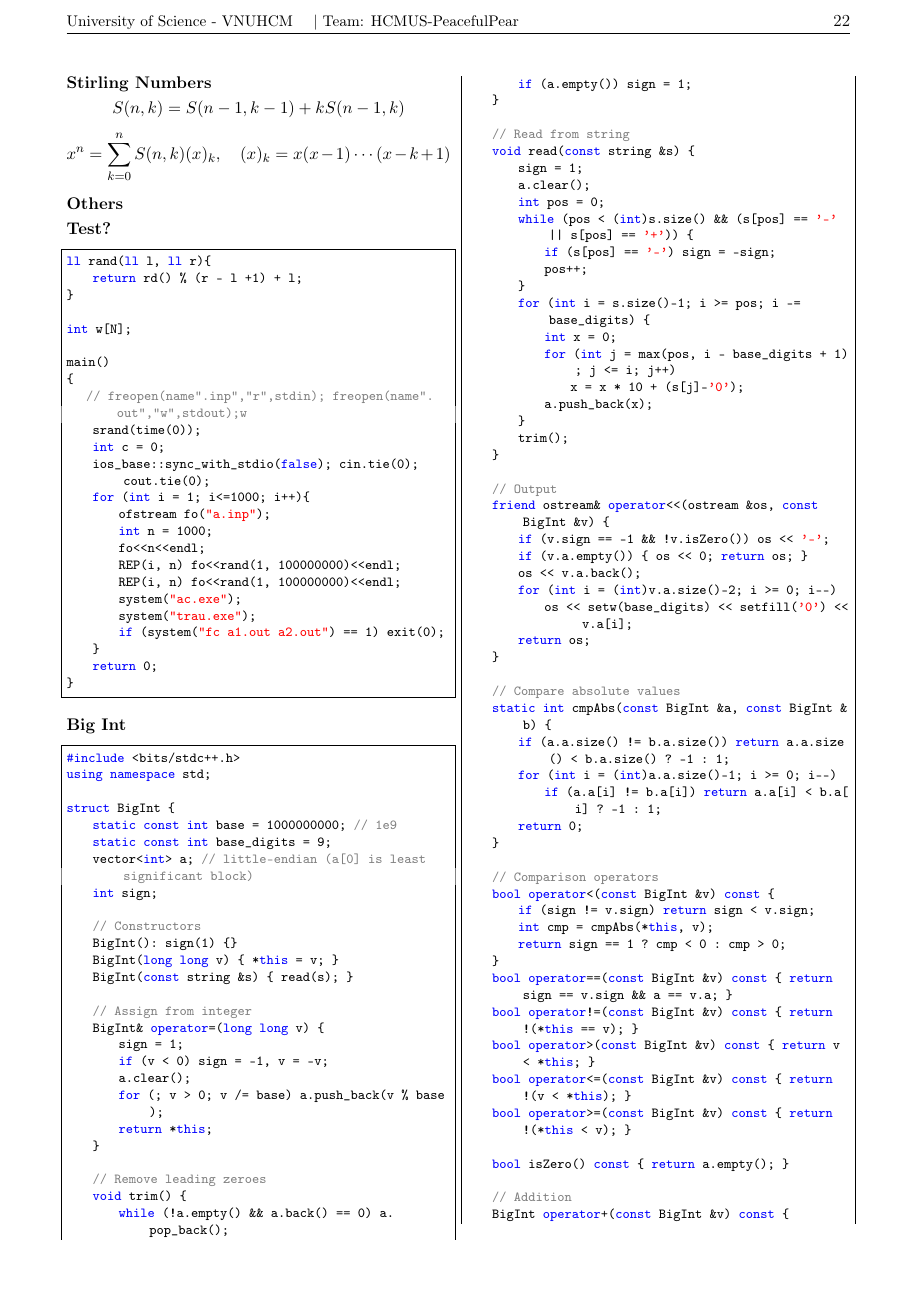
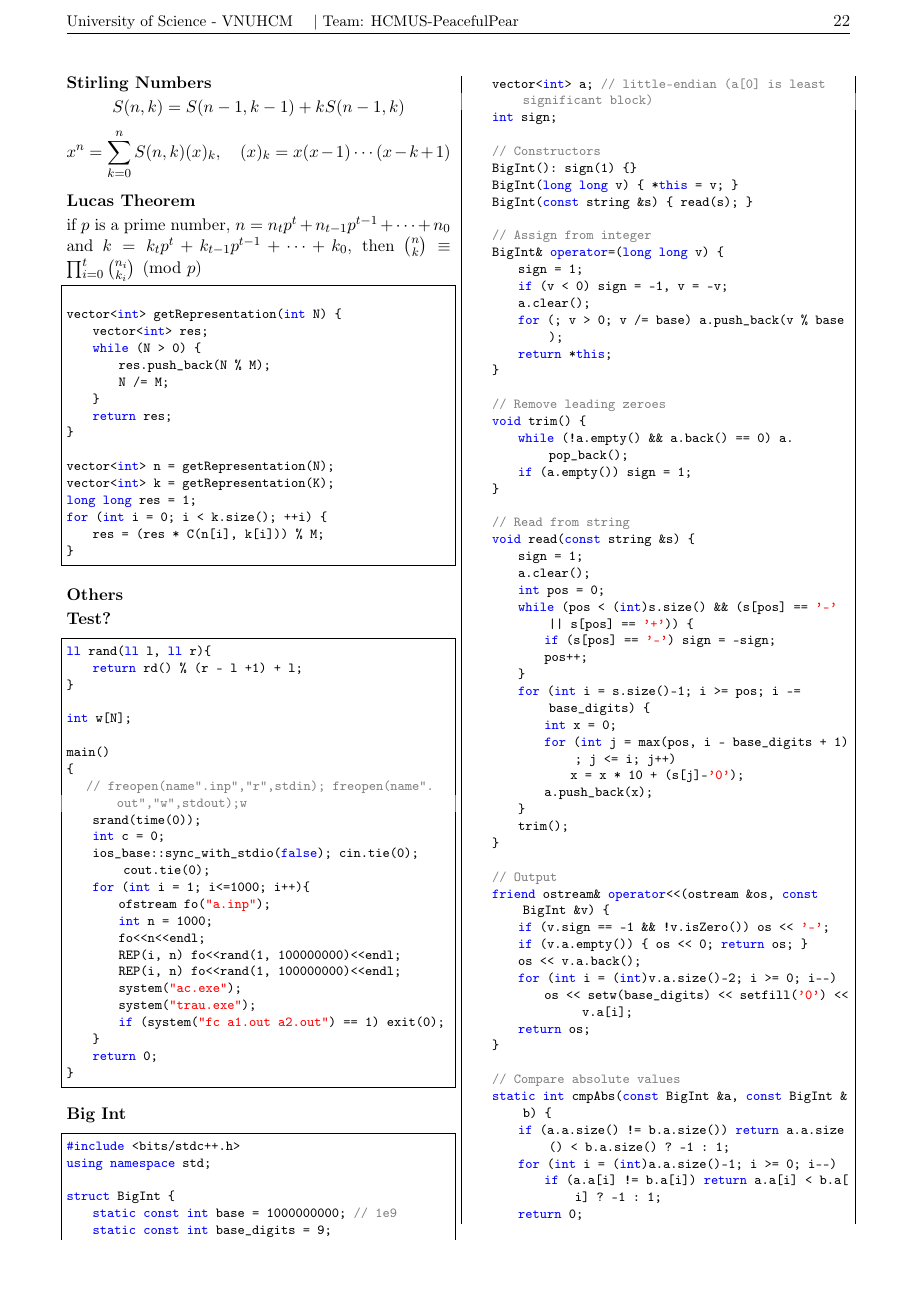
Before and after one commit to MikaelStar639/HCMUS-PeacefulPear-Team-Reference-Document, a LaTeX document (main.tex): page 22 of 24. Compiled offline with pdfLaTeX.

Commit message:
Lucas Theorem

```diff
--- a/main.tex
+++ b/main.tex
@@ -2677,6 +2676,29 @@ S(n,k) = S(n-1,k-1) + k S(n-1,k)
 x^n = \sum_{k=0}^n S(n,k)(x)_k, \quad (x)_k = x(x-1)\cdots(x-k+1)
 \]
 
+\subsection{Lucas Theorem}
+if $p$ is a prime number, $n = n_t p^t + n_{t-1} p^{t-1} + \cdots + n_0$
+and $k = k_t p^t + k_{t-1} p^{t-1} + \cdots + k_0$,
+then $\binom{n}{k} \equiv \prod_{i=0}^{t} \binom{n_i}{k_i} \pmod{p}$
+\begin{lstlisting}
+
+vector<int> getRepresentation(int N) {
+    vector<int> res;
+    while (N > 0) {
+        res.push_back(N % M);
+        N /= M;
+    }
+    return res;
+}
+
+vector<int> n = getRepresentation(N);
+vector<int> k = getRepresentation(K);
+long long res = 1;
+for (int i = 0; i < k.size(); ++i) {
+    res = (res * C(n[i], k[i])) % M;
+}
+\end{lstlisting}
+
 \section{Others}
 \subsection{Test?}
 \begin{lstlisting}
```
Also changed, not shown: main.pdf, main.tex (1 more changed lines), 6 other files.
